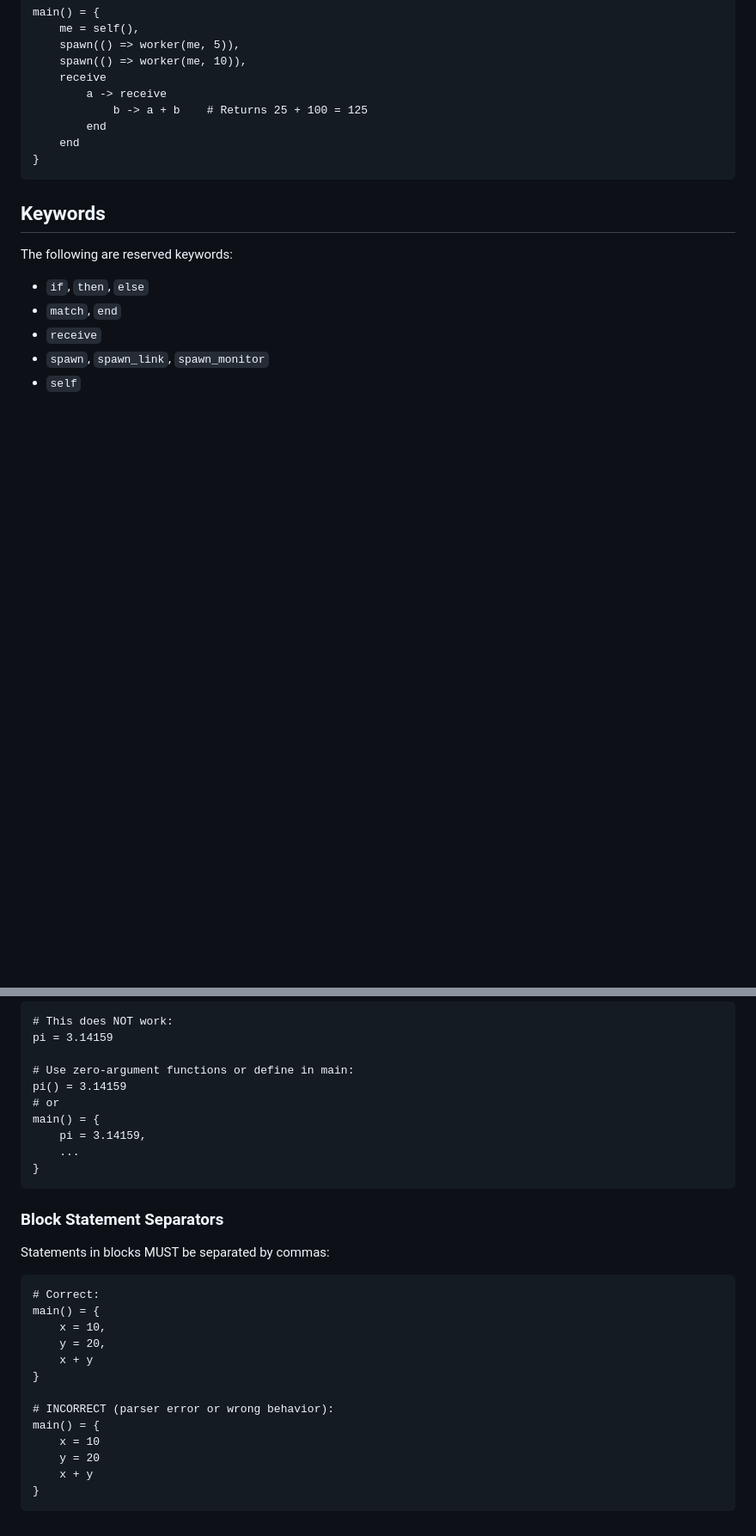
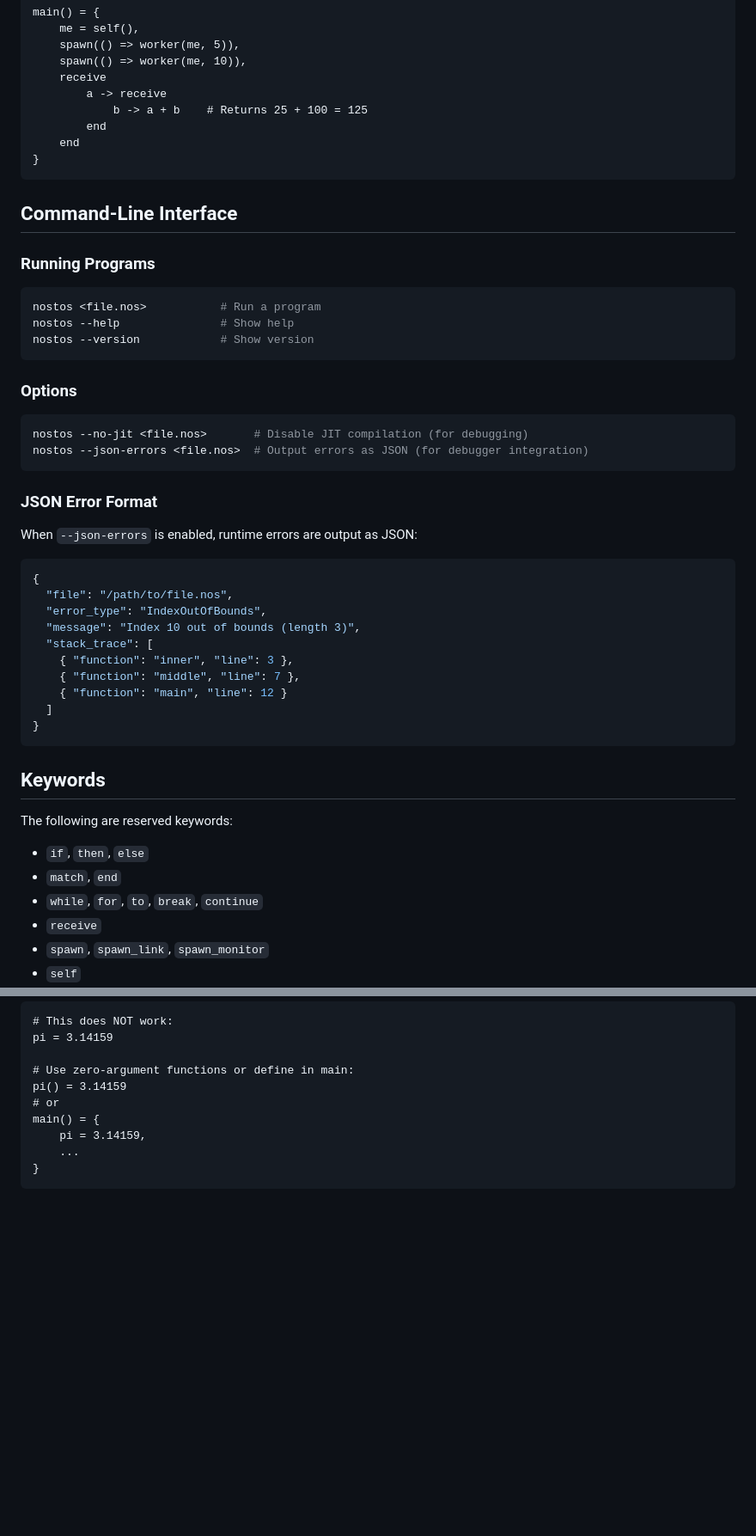
Before and after one commit to pegesund/nostos, a Markdown page: lang-doc.md, 2 parts joined by grey strips. Shown at 86% size. GitHub-like rendering; blank space fills up the shorter version.

````diff
--- a/lang-doc.md
+++ b/lang-doc.md
@@ -341,11 +414,42 @@ main() = {
 }
 ```
 
+## Command-Line Interface
+
+### Running Programs
+```bash
+nostos <file.nos>           # Run a program
+nostos --help               # Show help
+nostos --version            # Show version
+```
+
+### Options
+```bash
+nostos --no-jit <file.nos>       # Disable JIT compilation (for debugging)
+nostos --json-errors <file.nos>  # Output errors as JSON (for debugger integration)
+```
+
+### JSON Error Format
+When `--json-errors` is enabled, runtime errors are output as JSON:
+```json
+{
+  "file": "/path/to/file.nos",
+  "error_type": "IndexOutOfBounds",
+  "message": "Index 10 out of bounds (length 3)",
+  "stack_trace": [
+    { "function": "inner", "line": 3 },
+    { "function": "middle", "line": 7 },
+    { "function": "main", "line": 12 }
+  ]
+}
+```
+
 ## Keywords
 
 The following are reserved keywords:
 - `if`, `then`, `else`
 - `match`, `end`
+- `while`, `for`, `to`, `break`, `continue`
 - `receive`
 - `spawn`, `spawn_link`, `spawn_monitor`
 - `self`
@@ -386,21 +490,3 @@ main() = {
     ...
 }
 ```
-
-### Block Statement Separators
-Statements in blocks MUST be separated by commas:
-```nos
-# Correct:
-main() = {
-    x = 10,
-    y = 20,
-    x + y
-}
-
-# INCORRECT (parser error or wrong behavior):
-main() = {
-    x = 10
-    y = 20
-    x + y
-}
-```
````
Also changed, not shown: other parts of lang-doc.md (+78 -5 lines).
